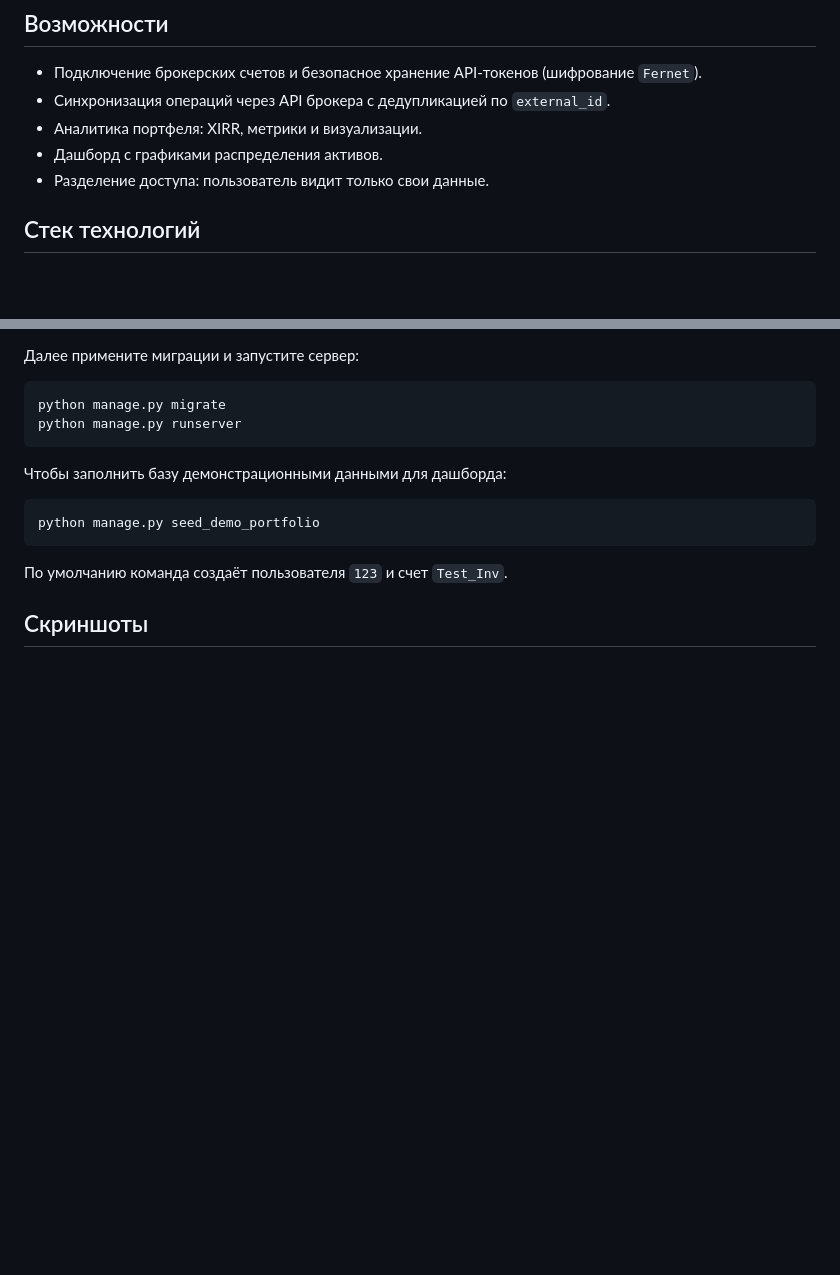
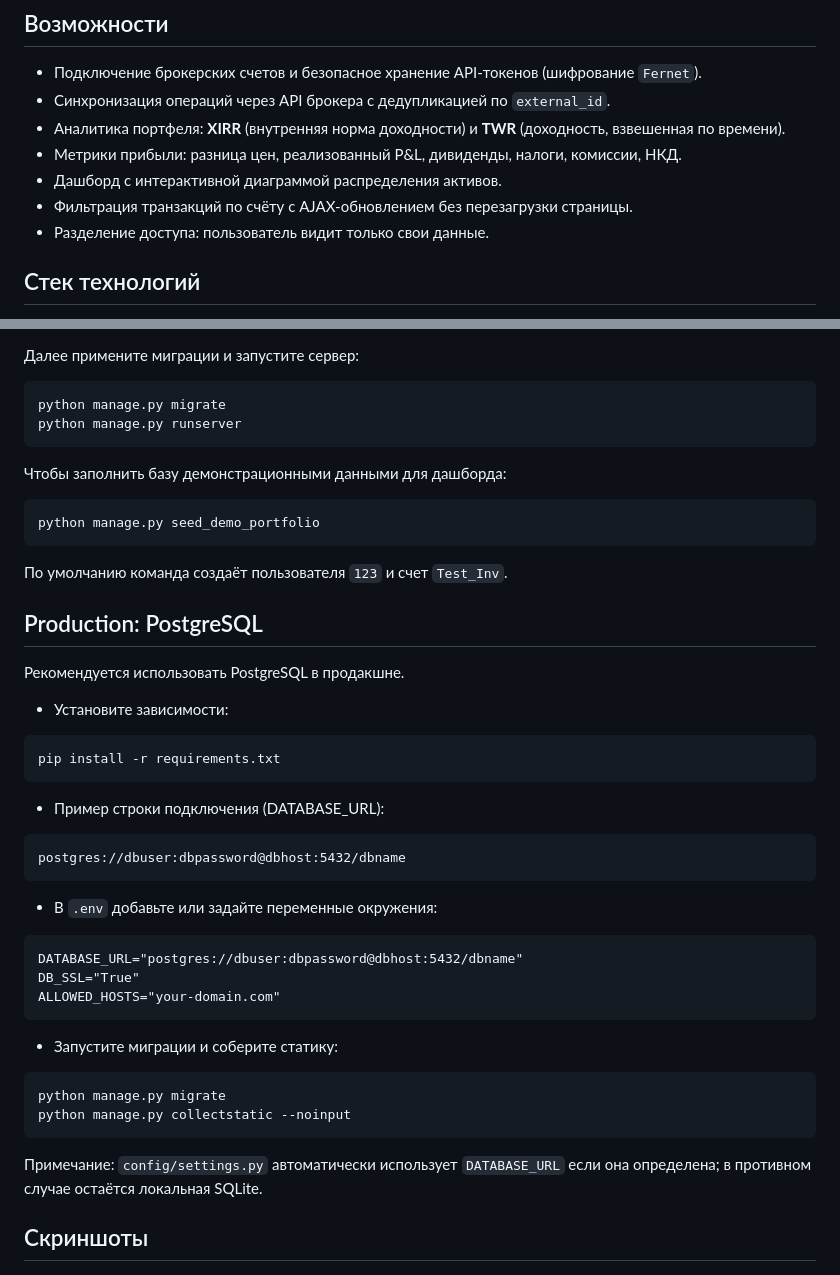
Before and after one commit to Plekkkh/OpenInvest.Monitor, a Markdown page: README.md, 2 parts joined by grey strips. Rendered like a GitHub page; blank space fills up the shorter version.

````diff
--- a/README.md
+++ b/README.md
@@ -11,8 +11,10 @@
 ## Возможности
 - Подключение брокерских счетов и безопасное хранение API‑токенов (шифрование `Fernet`).
 - Синхронизация операций через API брокера с дедупликацией по `external_id`.
-- Аналитика портфеля: XIRR, метрики и визуализации.
-- Дашборд с графиками распределения активов.
+- Аналитика портфеля: **XIRR** (внутренняя норма доходности) и **TWR** (доходность, взвешенная по времени).
+- Метрики прибыли: разница цен, реализованный P&L, дивиденды, налоги, комиссии, НКД.
+- Дашборд с интерактивной диаграммой распределения активов.
+- Фильтрация транзакций по счёту с AJAX-обновлением без перезагрузки страницы.
 - Разделение доступа: пользователь видит только свои данные.
 
 ## Стек технологий
@@ -71,6 +98,39 @@ python manage.py seed_demo_portfolio
 
 По умолчанию команда создаёт пользователя `123` и счет `Test_Inv`.
 
+## Production: PostgreSQL
+
+Рекомендуется использовать PostgreSQL в продакшне.
+
+- Установите зависимости:
+
+```cmd
+pip install -r requirements.txt
+```
+
+- Пример строки подключения (DATABASE_URL):
+
+```
+postgres://dbuser:dbpassword@dbhost:5432/dbname
+```
+
+- В `.env` добавьте или задайте переменные окружения:
+
+```cmd
+DATABASE_URL="postgres://dbuser:dbpassword@dbhost:5432/dbname"
+DB_SSL="True"
+ALLOWED_HOSTS="your-domain.com"
+```
+
+- Запустите миграции и соберите статику:
+
+```cmd
+python manage.py migrate
+python manage.py collectstatic --noinput
+```
+
+Примечание: `config/settings.py` автоматически использует `DATABASE_URL` если она определена; в противном случае остаётся локальная SQLite.
+
 ## Скриншоты
 
 ![Login](screenshots/login.png)
````
Also changed, not shown: other parts of README.md (+32 -1 lines).
